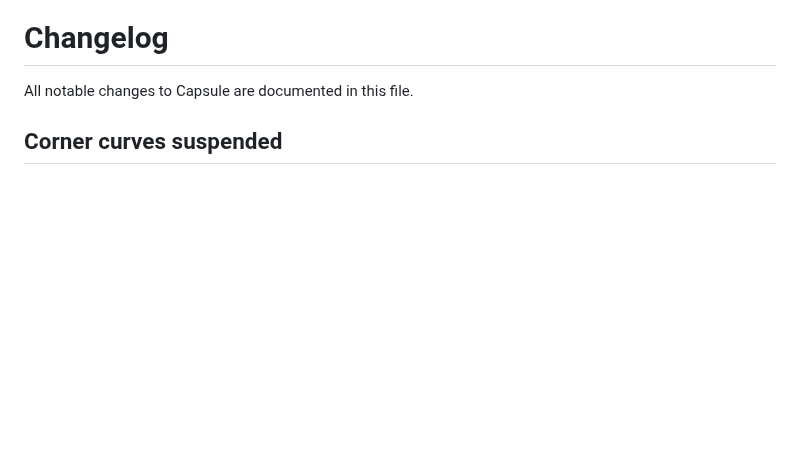
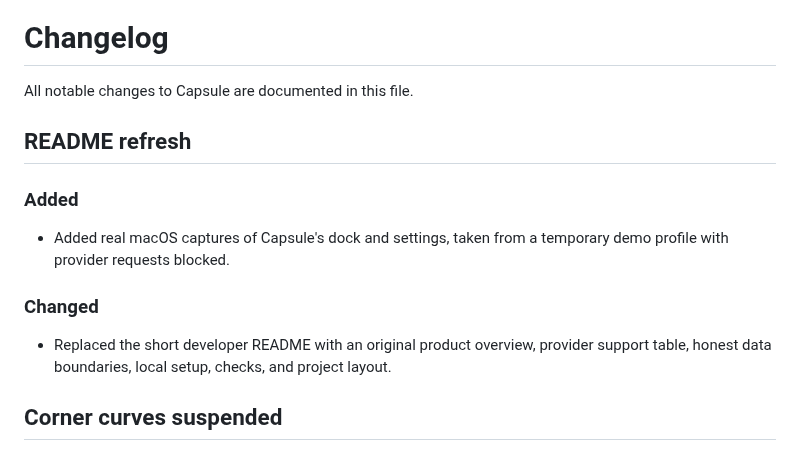
Before and after one commit to antick/capsule, a Markdown page: CHANGELOG.md, the part around the change. GitHub-like rendering; blank space fills up the shorter version.

```diff
--- a/CHANGELOG.md
+++ b/CHANGELOG.md
@@ -1,6 +1,16 @@
 # Changelog
 
 All notable changes to Capsule are documented in this file.
+
+## README refresh
+
+### Added
+
+- Added real macOS captures of Capsule's dock and settings, taken from a temporary demo profile with provider requests blocked.
+
+### Changed
+
+- Replaced the short developer README with an original product overview, provider support table, honest data boundaries, local setup, checks, and project layout.
 
 ## Corner curves suspended
 
```
Also changed, not shown: README.md (+83 -28 lines), docs/images/capsule-hud.png (added), docs/images/capsule-settings.png (added).
